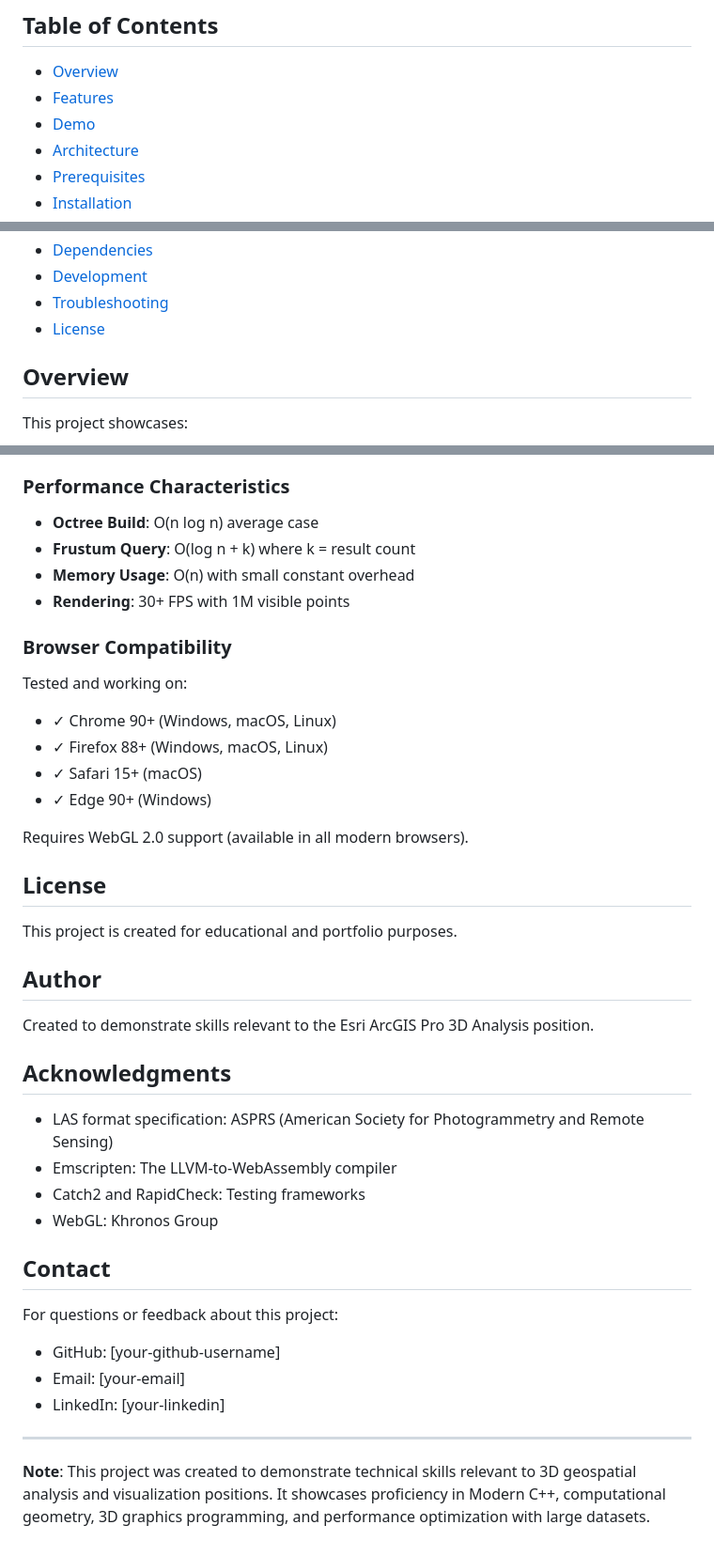
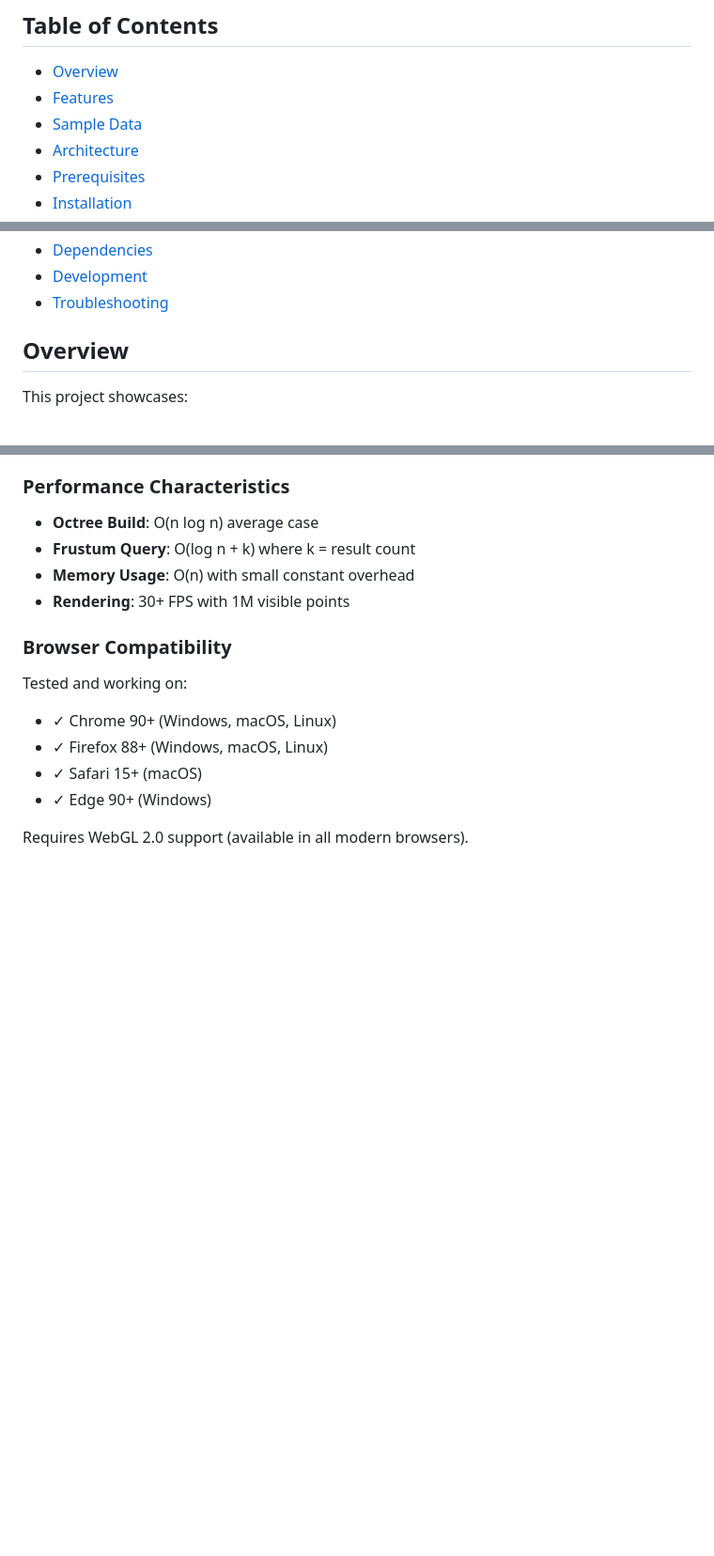
Before and after one commit to zhangleirunning/LAS-Point-Cloud-Viewer, a Markdown page: README.md, 3 parts joined by grey strips. Shown at 94% size. GitHub-like rendering; blank space fills up the shorter version.

Commit message:
docs: remove Contributing, Roadmap, License, Author, Acknowledgments, Contact sections and bottom note from README

```diff
--- a/README.md
+++ b/README.md
@@ -9,7 +9,7 @@ A browser-based 3D point cloud visualization tool that demonstrates Modern C++,
 
 - [Overview](#overview)
 - [Features](#features)
-- [Demo](#demo)
+- [Sample Data](#sample-data)
 - [Architecture](#architecture)
 - [Prerequisites](#prerequisites)
 - [Installation](#installation)
@@ -22,7 +22,6 @@ A browser-based 3D point cloud visualization tool that demonstrates Modern C++,
 - [Dependencies](#dependencies)
 - [Development](#development)
 - [Troubleshooting](#troubleshooting)
-- [License](#license)
 
 ## Overview
 
@@ -446,29 +427,3 @@ Tested and working on:
 - ✓ Edge 90+ (Windows)
 
 Requires WebGL 2.0 support (available in all modern browsers).
-
-## License
-
-This project is created for educational and portfolio purposes.
-
-## Author
-
-Created to demonstrate skills relevant to the Esri ArcGIS Pro 3D Analysis position.
-
-## Acknowledgments
-
-- LAS format specification: ASPRS (American Society for Photogrammetry and Remote Sensing)
-- Emscripten: The LLVM-to-WebAssembly compiler
-- Catch2 and RapidCheck: Testing frameworks
-- WebGL: Khronos Group
-
-## Contact
-
-For questions or feedback about this project:
-- GitHub: [your-github-username]
-- Email: [your-email]
-- LinkedIn: [your-linkedin]
-
----
-
-**Note**: This project was created to demonstrate technical skills relevant to 3D geospatial analysis and visualization positions. It showcases proficiency in Modern C++, computational geometry, 3D graphics programming, and performance optimization with large datasets.
```
Also changed, not shown: other parts of README.md (+0 -18 lines).
